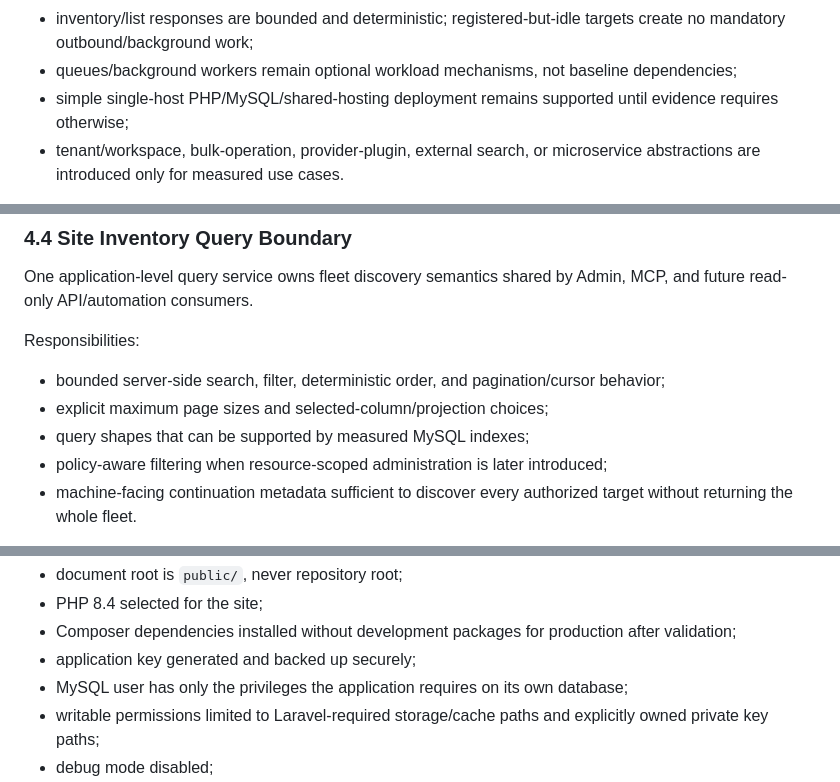
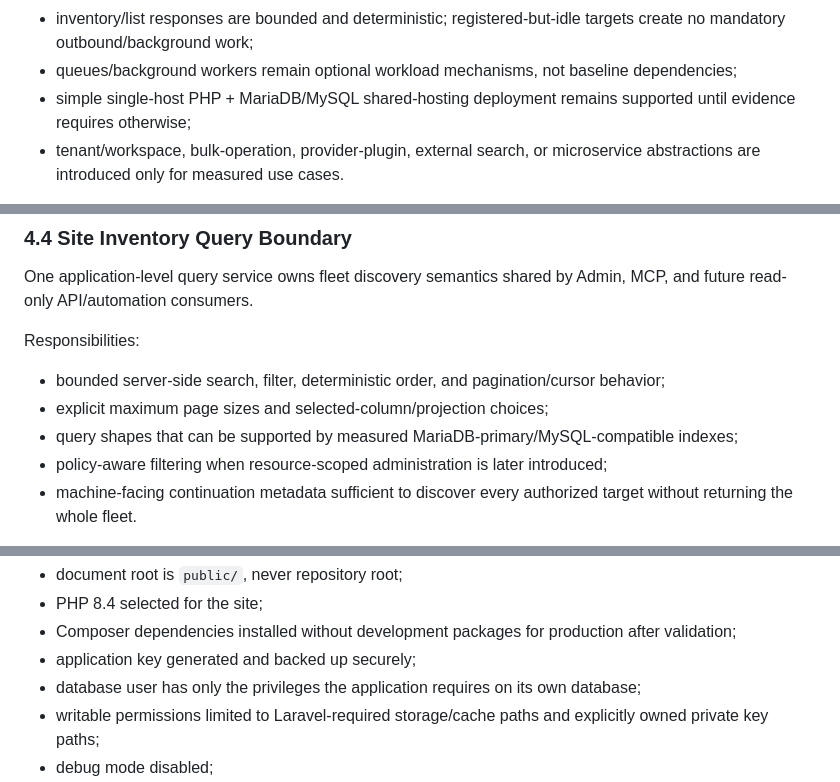
Before and after one commit to AChWorks/mcp-gateway, a Markdown page: docs/ARCHITECTURE.md, 3 parts joined by grey strips. Rendered like a GitHub page.

```diff
--- a/docs/ARCHITECTURE.md
+++ b/docs/ARCHITECTURE.md
@@ -157,7 +157,7 @@ Keep these invariants:
 - connector-specific behavior stays behind connector boundaries and shared domain rules do not require WordPress semantics;
 - inventory/list responses are bounded and deterministic; registered-but-idle targets create no mandatory outbound/background work;
 - queues/background workers remain optional workload mechanisms, not baseline dependencies;
-- simple single-host PHP/MySQL/shared-hosting deployment remains supported until evidence requires otherwise;
+- simple single-host PHP + MariaDB/MySQL shared-hosting deployment remains supported until evidence requires otherwise;
 - tenant/workspace, bulk-operation, provider-plugin, external search, or microservice abstractions are introduced only for measured use cases.
 
 When bulk/fan-out workflows become concrete, introduce explicit operation/target execution state at the application layer rather than keeping a long synchronous HTTP request alive across many remote sites. That future operation boundary must own idempotency, partial failure, retry eligibility, and progress semantics before a queue backend becomes an implementation detail.
@@ -224,7 +224,7 @@ Responsibilities:
 
 - bounded server-side search, filter, deterministic order, and pagination/cursor behavior;
 - explicit maximum page sizes and selected-column/projection choices;
-- query shapes that can be supported by measured MySQL indexes;
+- query shapes that can be supported by measured MariaDB-primary/MySQL-compatible indexes;
 - policy-aware filtering when resource-scoped administration is later introduced;
 - machine-facing continuation metadata sufficient to discover every authorized target without returning the whole fleet.
 
@@ -540,7 +540,7 @@ Production rules:
 - PHP 8.4 selected for the site;
 - Composer dependencies installed without development packages for production after validation;
 - application key generated and backed up securely;
-- MySQL user has only the privileges the application requires on its own database;
+- database user has only the privileges the application requires on its own database;
 - writable permissions limited to Laravel-required storage/cache paths and explicitly owned private key paths;
 - debug mode disabled;
 - HTTPS enforced;
```
Also changed, not shown: other parts of docs/ARCHITECTURE.md (+5 -5 lines).
